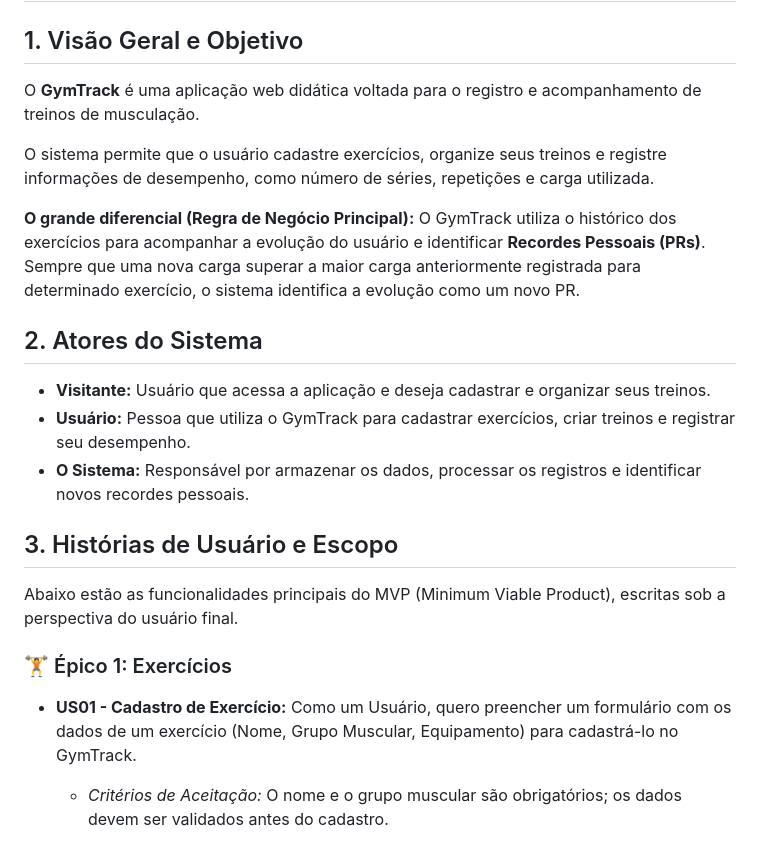
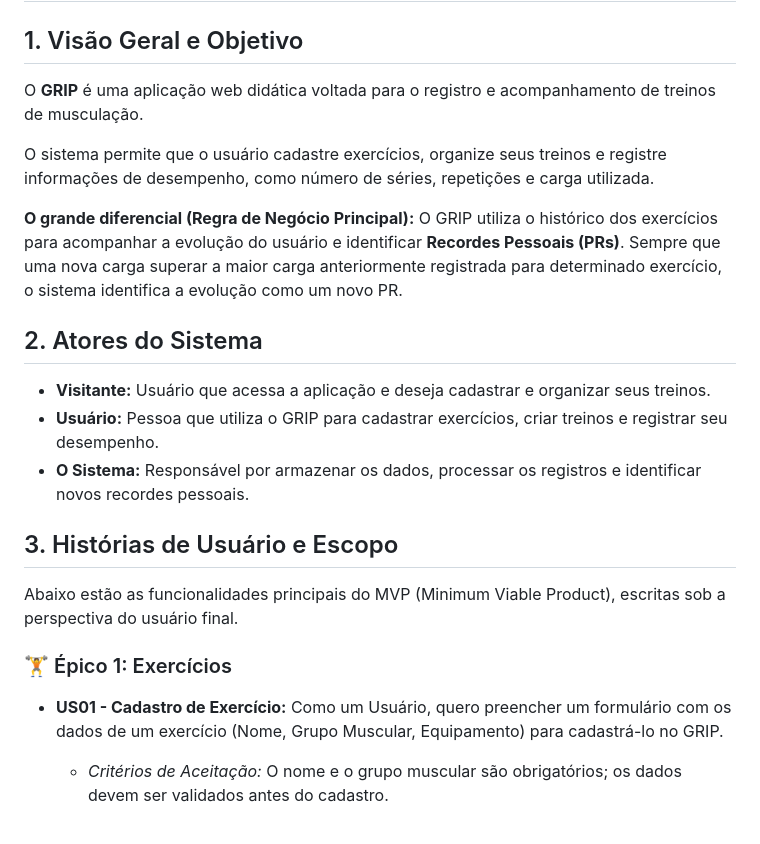
Before and after one commit to leonardo-lopes-dz/projeto-grip, a Markdown page: docs/architecture.md, the part around the change. Drawn GitHub-style.

```diff
--- a/docs/architecture.md
+++ b/docs/architecture.md
@@ -2,16 +2,16 @@
 
 ## 1. Visão Geral e Objetivo
 
-O **GymTrack** é uma aplicação web didática voltada para o registro e acompanhamento de treinos de musculação.
+O **GRIP** é uma aplicação web didática voltada para o registro e acompanhamento de treinos de musculação.
 
 O sistema permite que o usuário cadastre exercícios, organize seus treinos e registre informações de desempenho, como número de séries, repetições e carga utilizada.
 
-**O grande diferencial (Regra de Negócio Principal):** O GymTrack utiliza o histórico dos exercícios para acompanhar a evolução do usuário e identificar **Recordes Pessoais (PRs)**. Sempre que uma nova carga superar a maior carga anteriormente registrada para determinado exercício, o sistema identifica a evolução como um novo PR.
+**O grande diferencial (Regra de Negócio Principal):** O GRIP utiliza o histórico dos exercícios para acompanhar a evolução do usuário e identificar **Recordes Pessoais (PRs)**. Sempre que uma nova carga superar a maior carga anteriormente registrada para determinado exercício, o sistema identifica a evolução como um novo PR.
 
 ## 2. Atores do Sistema
 
 * **Visitante:** Usuário que acessa a aplicação e deseja cadastrar e organizar seus treinos.
-* **Usuário:** Pessoa que utiliza o GymTrack para cadastrar exercícios, criar treinos e registrar seu desempenho.
+* **Usuário:** Pessoa que utiliza o GRIP para cadastrar exercícios, criar treinos e registrar seu desempenho.
 * **O Sistema:** Responsável por armazenar os dados, processar os registros e identificar novos recordes pessoais.
 
 ## 3. Histórias de Usuário e Escopo
@@ -20,7 +20,7 @@ Abaixo estão as funcionalidades principais do MVP (Minimum Viable Product), esc
 
 ### 🏋️ Épico 1: Exercícios
 
-* **US01 - Cadastro de Exercício:** Como um Usuário, quero preencher um formulário com os dados de um exercício (Nome, Grupo Muscular, Equipamento) para cadastrá-lo no GymTrack.
+* **US01 - Cadastro de Exercício:** Como um Usuário, quero preencher um formulário com os dados de um exercício (Nome, Grupo Muscular, Equipamento) para cadastrá-lo no GRIP.
 
   * *Critérios de Aceitação:* O nome e o grupo muscular são obrigatórios; os dados devem ser validados antes do cadastro.
 
```
